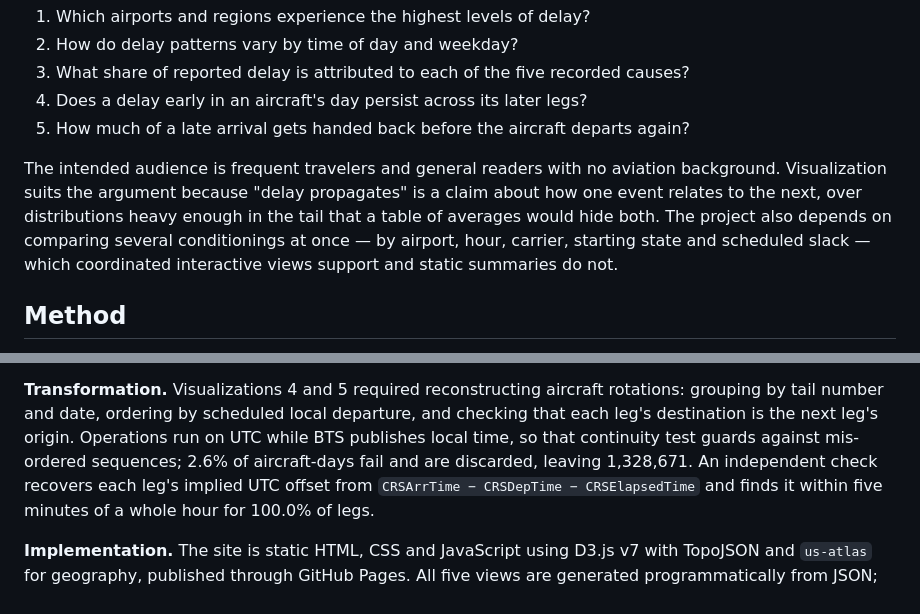
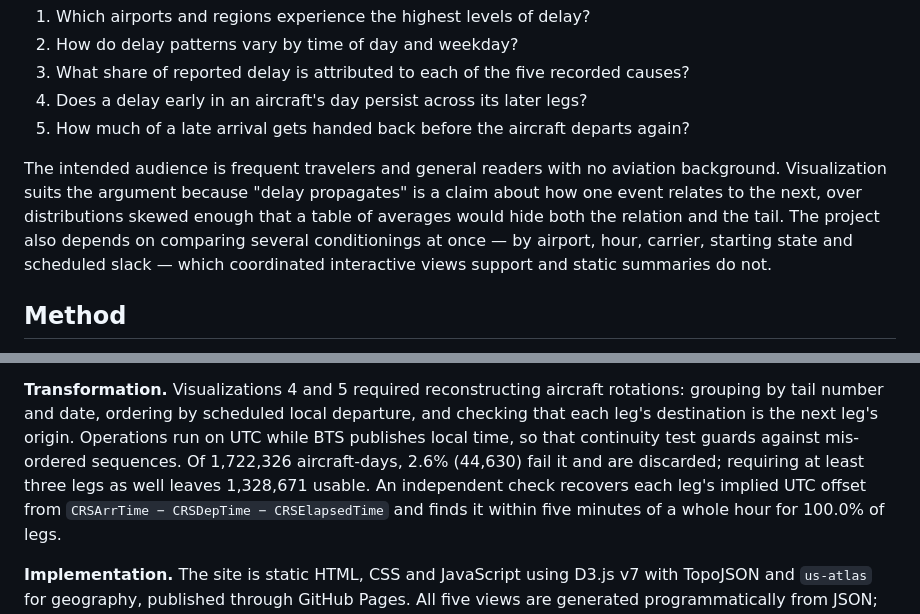
Before and after one commit to Susan-fox/stats401-final-project, a Markdown page: docs/figures/report.md, 2 parts joined by grey strips. GitHub-like rendering.

```diff
--- a/docs/figures/report.md
+++ b/docs/figures/report.md
@@ -30,9 +30,9 @@ given back. Five questions structure the sequence:
 5. How much of a late arrival gets handed back before the aircraft departs again?
 
 The intended audience is frequent travelers and general readers with no aviation
-background. Visualization suits the argument because "delay propagates" is a claim about
-how one event relates to the next, over distributions heavy enough in the tail that a
-table of averages would hide both. The project also depends on comparing several
+background. Visualization suits the argument because "delay propagates" is a claim
+about how one event relates to the next, over distributions skewed enough that a table
+of averages would hide both the relation and the tail. The project also depends on comparing several
 conditionings at once — by airport, hour, carrier, starting state and scheduled slack —
 which coordinated interactive views support and static summaries do not.
 
@@ -61,8 +61,9 @@ been reassigned historically, so `DOT_ID_Reporting_Airline` is the stable key.
 **Transformation.** Visualizations 4 and 5 required reconstructing aircraft rotations:
 grouping by tail number and date, ordering by scheduled local departure, and checking
 that each leg's destination is the next leg's origin. Operations run on UTC while BTS
-publishes local time, so that continuity test guards against mis-ordered sequences; 2.6%
-of aircraft-days fail and are discarded, leaving 1,328,671. An independent check recovers
+publishes local time, so that continuity test guards against mis-ordered sequences. Of
+1,722,326 aircraft-days, 2.6% (44,630) fail it and are discarded; requiring at least
+three legs as well leaves 1,328,671 usable. An independent check recovers
 each leg's implied UTC offset from `CRSArrTime − CRSDepTime − CRSElapsedTime` and finds it
 within five minutes of a whole hour for 100.0% of legs.
 
```
